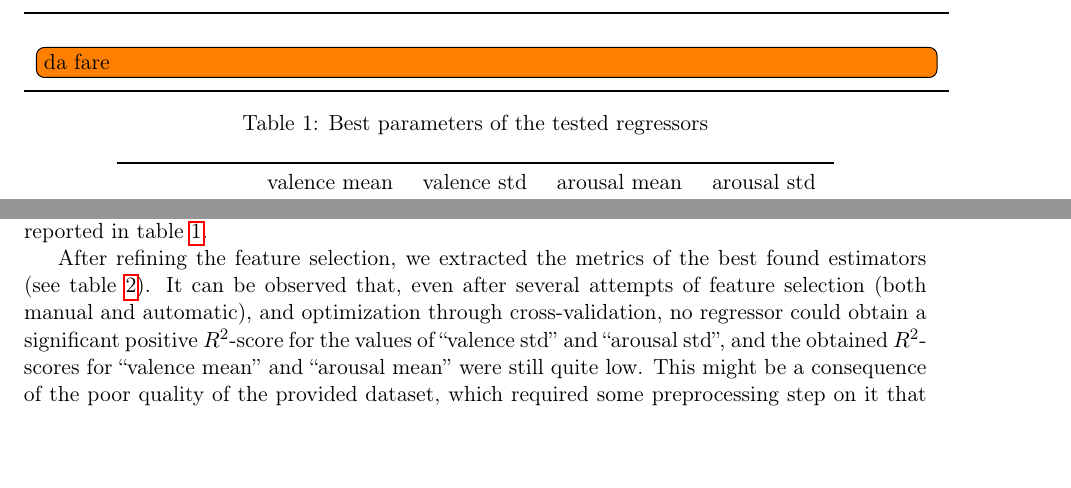
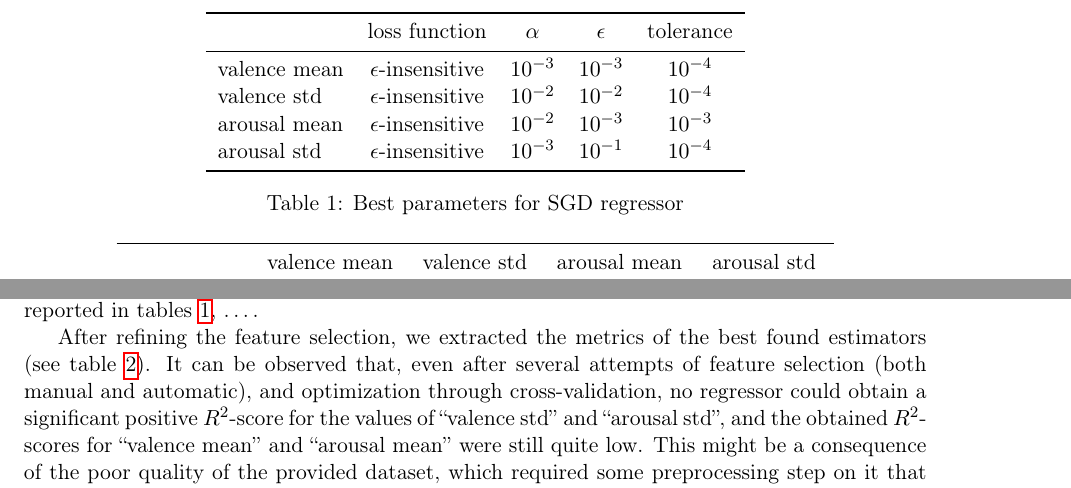
Before and after one commit to Poliuti/cmls-hw1, a LaTeX document (document/main.tex, which reads document/sections/04_evaluation.tex): two parts of page 7 of 9, joined at a grey line, cut at the place of the change, the shorter picture padded with empty space. Compiled offline with pdfLaTeX.

Commit message:
(document) evaluation: param table for SGD

```diff
--- a/document/sections/04_evaluation.tex
+++ b/document/sections/04_evaluation.tex
@@ -74,17 +74,22 @@ The sklearn library provides a function \texttt{GridSearchCV()} for automaticall
 
 At first, we computed the scores over a simple \texttt{LinearRegression} to evaluate the previous part on5 feature selection (see section~\ref{sec:features}).
 Then we took advantage of the grid search to find the suitable parameters (see section~\ref{sec:regression-??}) for each $\nu$-SVM, $\epsilon$-SVM and KN-regressor for each annotation to be predicted.
-In particular the best parameters found for each regressor are reported in table~\ref{table:cross-params}.
+In particular the best parameters found for each regressor are reported in tables~\ref{table:cross-params-sgd}, \dots.
 
 \begin{table}
 	\centering
-	\begin{tabular}{l}
-		\toprule \\
-		\todo[inline]{da fare} \\
+	\begin{tabular}{lcccc}
+		\toprule
+		& loss function & $\alpha$ & $\epsilon$ & tolerance \\
+		\midrule
+		valence mean & $\epsilon$-insensitive & $10^{-3}$ & $10^{-3}$ & $10^{-4}$ \\
+		valence std & $\epsilon$-insensitive & $10^{-2}$ & $10^{-2}$ & $10^{-4}$ \\
+		arousal mean & $\epsilon$-insensitive & $10^{-2}$ & $10^{-3}$ & $10^{-3}$ \\
+		arousal std & $\epsilon$-insensitive & $10^{-3}$ & $10^{-1}$ & $10^{-4}$ \\
 		\bottomrule
 	\end{tabular}
-	\caption{Best parameters of the tested regressors}
-	\label{table:cross-params}
+	\caption{Best parameters for SGD regressor}
+	\label{table:cross-params-sgd}
 \end{table}
 
 After refining the feature selection, we extracted the metrics of the best found estimators (see table~\ref{table:cross-scores}). It can be observed that, even after several attempts of feature selection (both manual and automatic), and optimization through cross-validation, no regressor could obtain a significant positive $R^2$-score for the values of ``valence std'' and ``arousal std'', and the obtained $R^2$-scores for ``valence mean'' and ``arousal mean'' were still quite low. This might be a consequence of the poor quality of the provided dataset, which required some preprocessing step on it that we didn't manage to accomplish.
```
